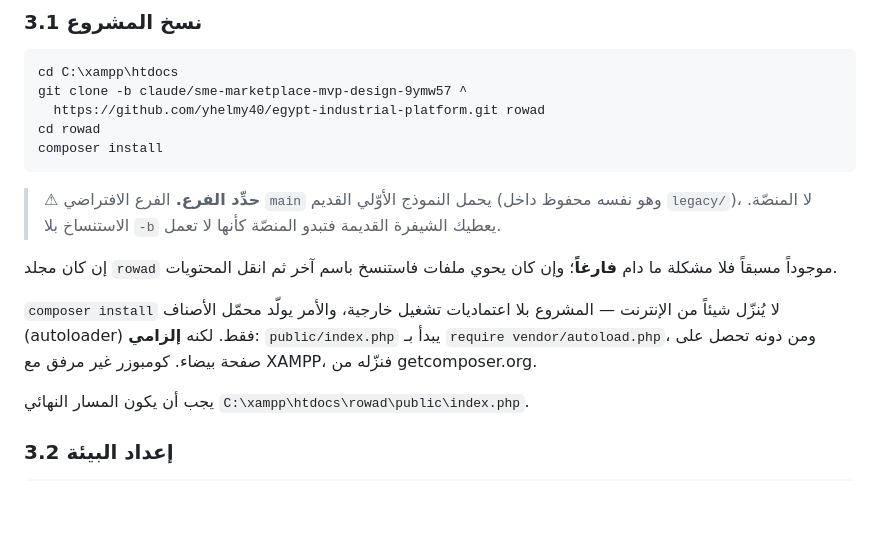
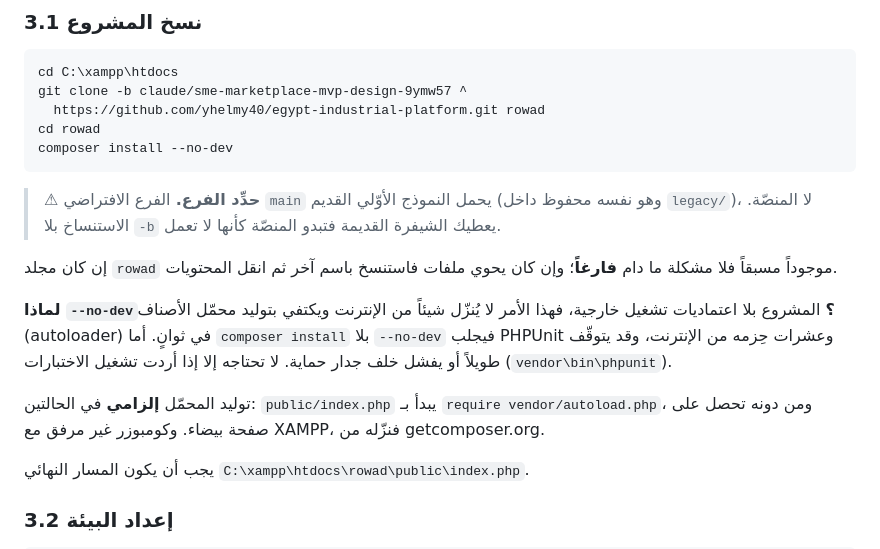
Before and after one commit to yhelmy40/egypt-industrial-platform, a Markdown page: docs/xampp-setup.md, the part around the change. Drawn GitHub-style; blank space fills up the shorter version.

````diff
--- a/docs/xampp-setup.md
+++ b/docs/xampp-setup.md
@@ -72,7 +72,7 @@ cd C:\xampp\htdocs
 git clone -b claude/sme-marketplace-mvp-design-9ymw57 ^
   https://github.com/yhelmy40/egypt-industrial-platform.git rowad
 cd rowad
-composer install
+composer install --no-dev
 ```
 
 > ⚠ **حدِّد الفرع.** الفرع الافتراضي `main` يحمل النموذج الأوّلي القديم
@@ -82,10 +82,15 @@ composer install
 إن كان مجلد `rowad` موجوداً مسبقاً فلا مشكلة ما دام **فارغاً**؛ وإن كان
 يحوي ملفات فاستنسخ باسم آخر ثم انقل المحتويات.
 
-`composer install` لا يُنزّل شيئاً من الإنترنت — المشروع بلا اعتماديات
-تشغيل خارجية، والأمر يولّد محمّل الأصناف (autoloader) فقط. لكنه **إلزامي**:
-`public/index.php` يبدأ بـ `require vendor/autoload.php`، ومن دونه تحصل على
-صفحة بيضاء. كومبوزر غير مرفق مع XAMPP، فنزّله من getcomposer.org.
+**لماذا `--no-dev`؟** المشروع بلا اعتماديات تشغيل خارجية، فهذا الأمر لا
+يُنزّل شيئاً من الإنترنت ويكتفي بتوليد محمّل الأصناف (autoloader) في ثوانٍ.
+أما `composer install` بلا `--no-dev` فيجلب PHPUnit وعشرات حِزمه من
+الإنترنت، وقد يتوقّف طويلاً أو يفشل خلف جدار حماية. لا تحتاجه إلا إذا أردت
+تشغيل الاختبارات (`vendor\bin\phpunit`).
+
+توليد المحمّل **إلزامي** في الحالتين: `public/index.php` يبدأ بـ
+`require vendor/autoload.php`، ومن دونه تحصل على صفحة بيضاء. وكومبوزر غير
+مرفق مع XAMPP، فنزّله من getcomposer.org.
 
 يجب أن يكون المسار النهائي `C:\xampp\htdocs\rowad\public\index.php`.
 
````
